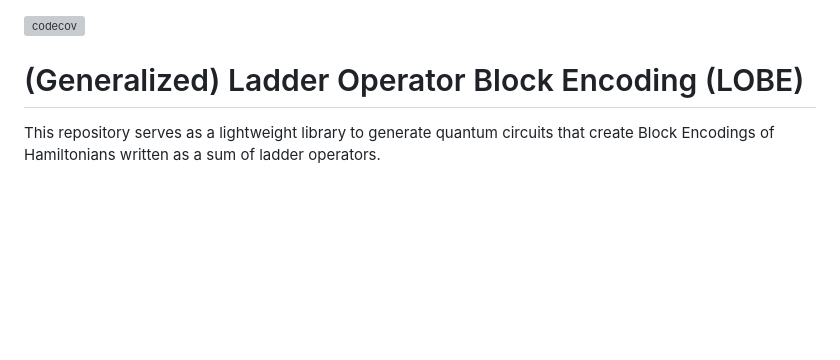
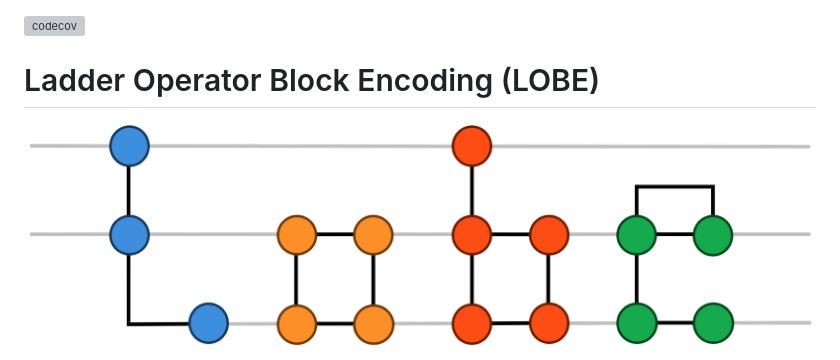
Before and after one commit to Tufts-QIQC/LOBE, a Markdown page: README.md, the part around the change printed below. Drawn GitHub-style; pictures changed too: LOBE-logo.png (added); blank space fills up the shorter version; grey boxes are pictures that could not be loaded.

Commit message:
New logo

```diff
--- a/README.md
+++ b/README.md
@@ -1,6 +1,6 @@
 [![codecov](https://codecov.io/gh/simonwa7/LOBE/graph/badge.svg?token=McN4Rsucu6)](https://codecov.io/gh/simonwa7/LOBE)
 
-# (Generalized) Ladder Operator Block Encoding (LOBE)
+# Ladder Operator Block Encoding (LOBE)
 
-This repository serves as a lightweight library to generate quantum circuits that create Block Encodings of Hamiltonians written as a sum of ladder operators.
+![image](LOBE-logo.png)
 
```
Also changed, not shown: other parts of README.md (+1 -26 lines), LOBE-Circuit-Construction.png (deleted), LOBE-Single-Term-Circuit-Construction.png (deleted).
